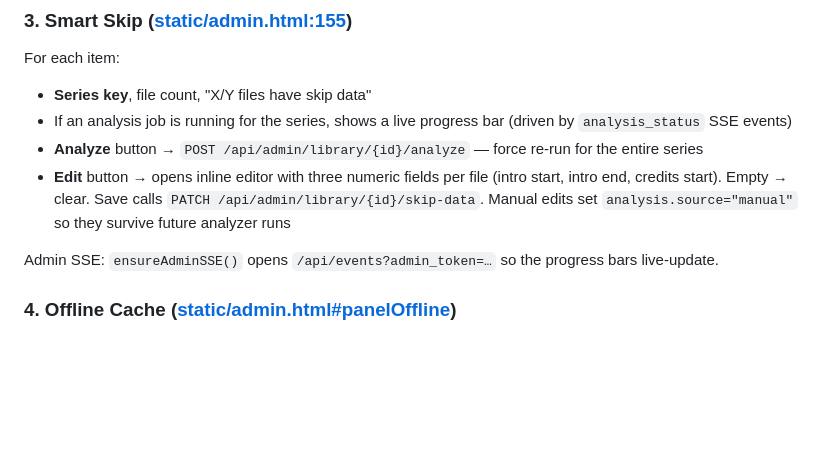
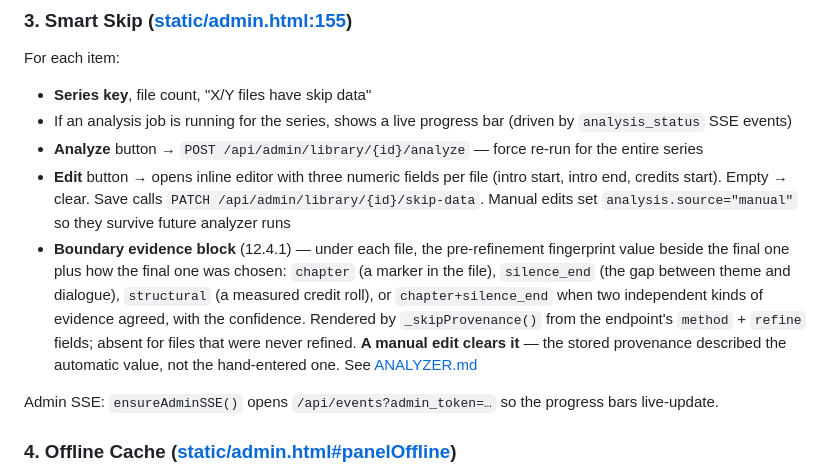
Before and after one commit to nmautz/torrentstreamingtool, a Markdown page: docs/ADMIN.md, the part around the change. Rendered like a GitHub page; blank space fills up the shorter version.

Commit message:
docs: record the Smart Skip boundary-evidence block in ADMIN.md and ANALYZER.md
Co-Authored-By: Claude Opus 5 <noreply@anthropic.com>

```diff
--- a/docs/ADMIN.md
+++ b/docs/ADMIN.md
@@ -136,6 +136,7 @@ For each item:
 - If an analysis job is running for the series, shows a live progress bar (driven by `analysis_status` SSE events)
 - **Analyze** button → `POST /api/admin/library/{id}/analyze` — force re-run for the entire series
 - **Edit** button → opens inline editor with three numeric fields per file (intro start, intro end, credits start). Empty → clear. Save calls `PATCH /api/admin/library/{id}/skip-data`. Manual edits set `analysis.source="manual"` so they survive future analyzer runs
+- **Boundary evidence block** (12.4.1) — under each file, the pre-refinement fingerprint value beside the final one plus how the final one was chosen: `chapter` (a marker in the file), `silence_end` (the gap between theme and dialogue), `structural` (a measured credit roll), or `chapter+silence_end` when two independent kinds of evidence agreed, with the confidence. Rendered by `_skipProvenance()` from the endpoint's `method` + `refine` fields; absent for files that were never refined. **A manual edit clears it** — the stored provenance described the automatic value, not the hand-entered one. See [ANALYZER.md](ANALYZER.md)
 
 Admin SSE: `ensureAdminSSE()` opens `/api/events?admin_token=…` so the progress bars live-update.
 
```
Also changed, not shown: docs/ANALYZER.md (+1 -1 lines).
